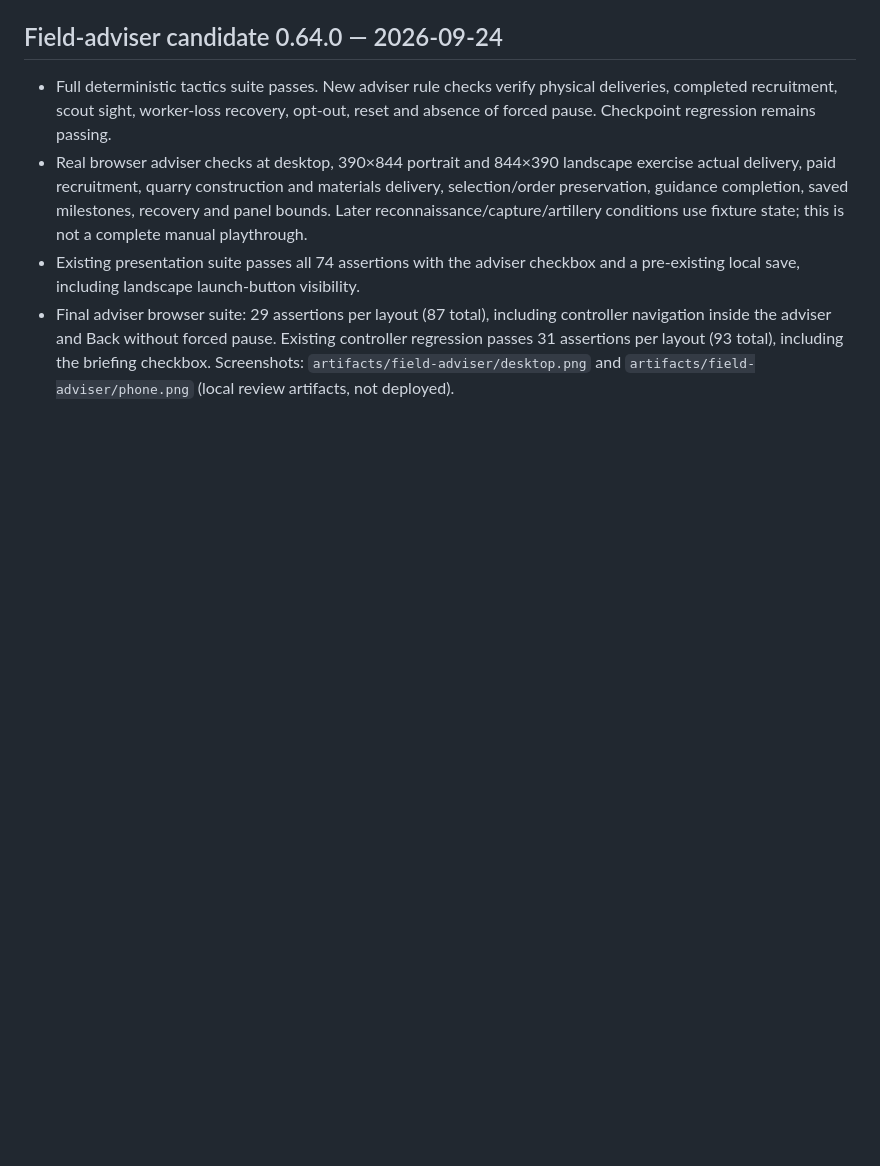
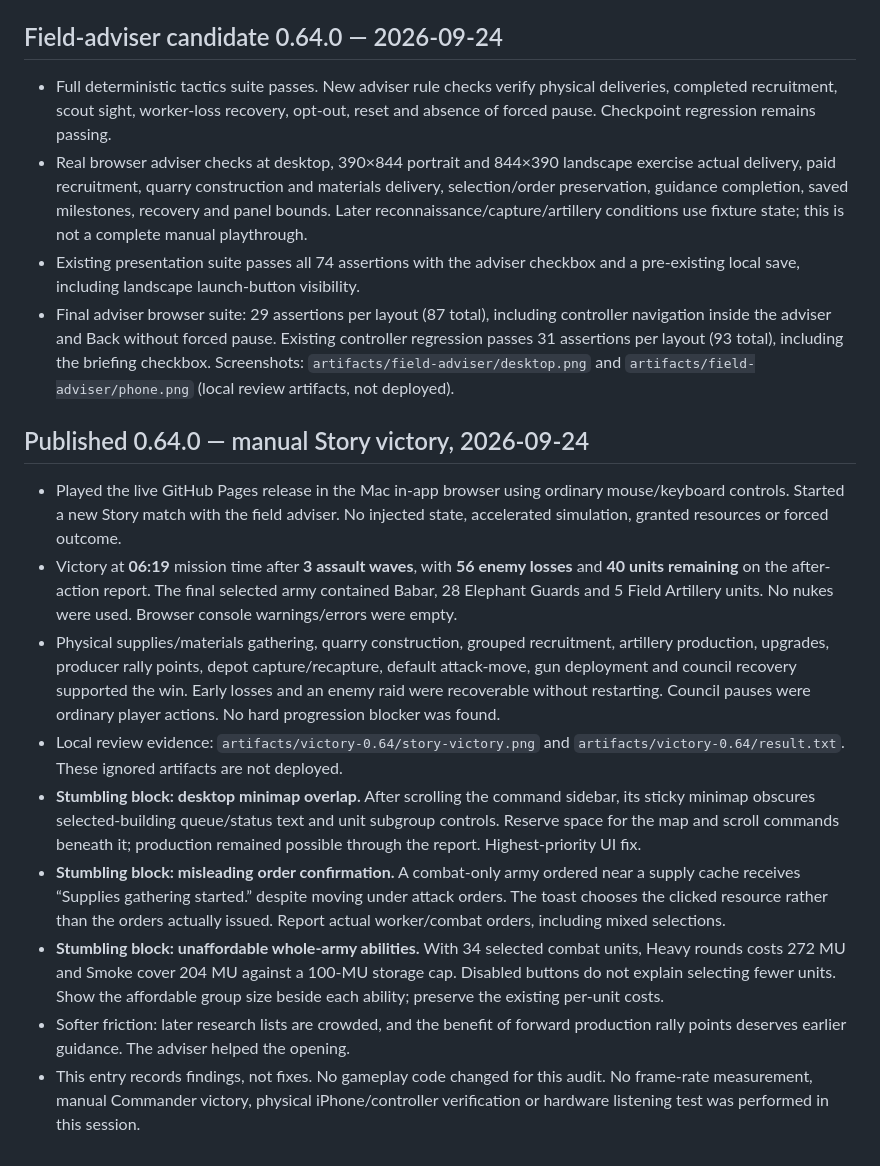
Before and after one commit to therealjameswilson/babar-battle-for-celesteville, a Markdown page: docs/QA.md, the part around the change. Rendered like a GitHub page; blank space fills up the shorter version.

Commit message:
docs: record live Story victory and command UI stumbling blocks

```diff
--- a/docs/QA.md
+++ b/docs/QA.md
@@ -1494,3 +1494,37 @@ Real browser: tests/missile-browser.html passed 156 assertions at 390×844, 844
   controller regression passes 31 assertions per layout (93 total), including the
   briefing checkbox. Screenshots: `artifacts/field-adviser/desktop.png` and
   `artifacts/field-adviser/phone.png` (local review artifacts, not deployed).
+
+## Published 0.64.0 — manual Story victory, 2026-09-24
+
+- Played the live GitHub Pages release in the Mac in-app browser using ordinary
+  mouse/keyboard controls. Started a new Story match with the field adviser.
+  No injected state, accelerated simulation, granted resources or forced outcome.
+- Victory at **06:19** mission time after **3 assault waves**, with **56 enemy
+  losses** and **40 units remaining** on the after-action report. The final selected
+  army contained Babar, 28 Elephant Guards and 5 Field Artillery units. No nukes
+  were used. Browser console warnings/errors were empty.
+- Physical supplies/materials gathering, quarry construction, grouped recruitment,
+  artillery production, upgrades, producer rally points, depot capture/recapture,
+  default attack-move, gun deployment and council recovery supported the win.
+  Early losses and an enemy raid were recoverable without restarting. Council
+  pauses were ordinary player actions. No hard progression blocker was found.
+- Local review evidence: `artifacts/victory-0.64/story-victory.png` and
+  `artifacts/victory-0.64/result.txt`. These ignored artifacts are not deployed.
+- **Stumbling block: desktop minimap overlap.** After scrolling the command
+  sidebar, its sticky minimap obscures selected-building queue/status text and
+  unit subgroup controls. Reserve space for the map and scroll commands beneath
+  it; production remained possible through the report. Highest-priority UI fix.
+- **Stumbling block: misleading order confirmation.** A combat-only army ordered
+  near a supply cache receives “Supplies gathering started.” despite moving under
+  attack orders. The toast chooses the clicked resource rather than the orders
+  actually issued. Report actual worker/combat orders, including mixed selections.
+- **Stumbling block: unaffordable whole-army abilities.** With 34 selected combat
+  units, Heavy rounds costs 272 MU and Smoke cover 204 MU against a 100-MU storage
+  cap. Disabled buttons do not explain selecting fewer units. Show the affordable
+  group size beside each ability; preserve the existing per-unit costs.
+- Softer friction: later research lists are crowded, and the benefit of forward
+  production rally points deserves earlier guidance. The adviser helped the opening.
+- This entry records findings, not fixes. No gameplay code changed for this audit.
+  No frame-rate measurement, manual Commander victory, physical iPhone/controller
+  verification or hardware listening test was performed in this session.
```
Also changed, not shown: docs/CONSOLE-UPGRADE.md (+11 -5 lines).
